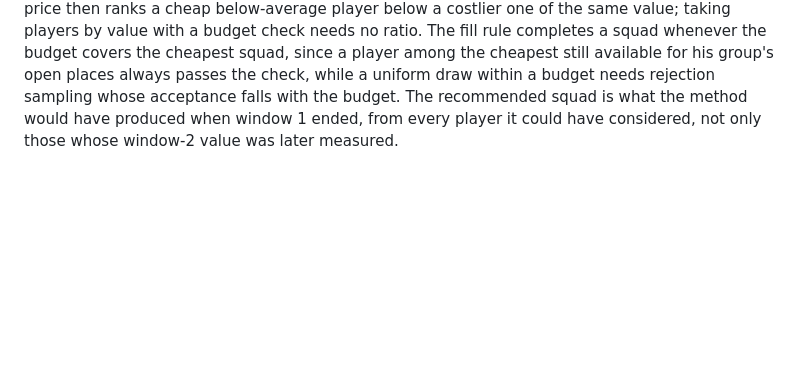
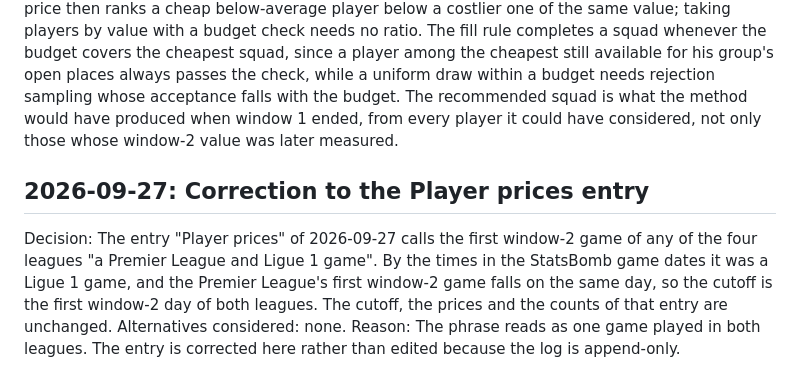
Before and after one commit to abhigyanrathi/football-scout, a Markdown page: docs/decisions.md, the part around the change. Drawn GitHub-style; blank space fills up the shorter version.

Commit message:
Correct the league named for the first window-2 game

```diff
--- a/docs/decisions.md
+++ b/docs/decisions.md
@@ -256,3 +256,8 @@ Reason: A method that picks the players whose estimates are highest for their pr
 Decision: Reported without a rule. For the P3 and P2 squads at each budget, the predicted value, the summed value used to pick the squad, beside the actual value, on the full pool and as 95% percentile intervals over the redraws. At each budget on the full pool, a greedy squad: players taken in order of P3, highest first, each kept if his group has an open place and his price leaves enough of the budget to fill every other open place with the cheapest players not yet taken; and 10,000 random squads built by the same rule with the players in a random order from a generator seeded 0, with the share whose actual value is below the P3 squad's. The recommended squad is one pick with P3 at the headline budget from the 1,280 priced outfield rows of the estimation population, listed with names, clubs, prices and values; it is not scored.
 Alternatives considered: a greedy squad by value per euro; random squads drawn uniformly from all squads within the budget; the recommended squad picked from the pairs.
 Reason: P3 and P2 are centred on the league level, so a player below his league's average has a negative value, and a ratio of value to price then ranks a cheap below-average player below a costlier one of the same value; taking players by value with a budget check needs no ratio. The fill rule completes a squad whenever the budget covers the cheapest squad, since a player among the cheapest still available for his group's open places always passes the check, while a uniform draw within a budget needs rejection sampling whose acceptance falls with the budget. The recommended squad is what the method would have produced when window 1 ended, from every player it could have considered, not only those whose window-2 value was later measured.
+
+## 2026-09-27: Correction to the Player prices entry
+Decision: The entry "Player prices" of 2026-09-27 calls the first window-2 game of any of the four leagues "a Premier League and Ligue 1 game". By the times in the StatsBomb game dates it was a Ligue 1 game, and the Premier League's first window-2 game falls on the same day, so the cutoff is the first window-2 day of both leagues. The cutoff, the prices and the counts of that entry are unchanged.
+Alternatives considered: none.
+Reason: The phrase reads as one game played in both leagues. The entry is corrected here rather than edited because the log is append-only.
```
